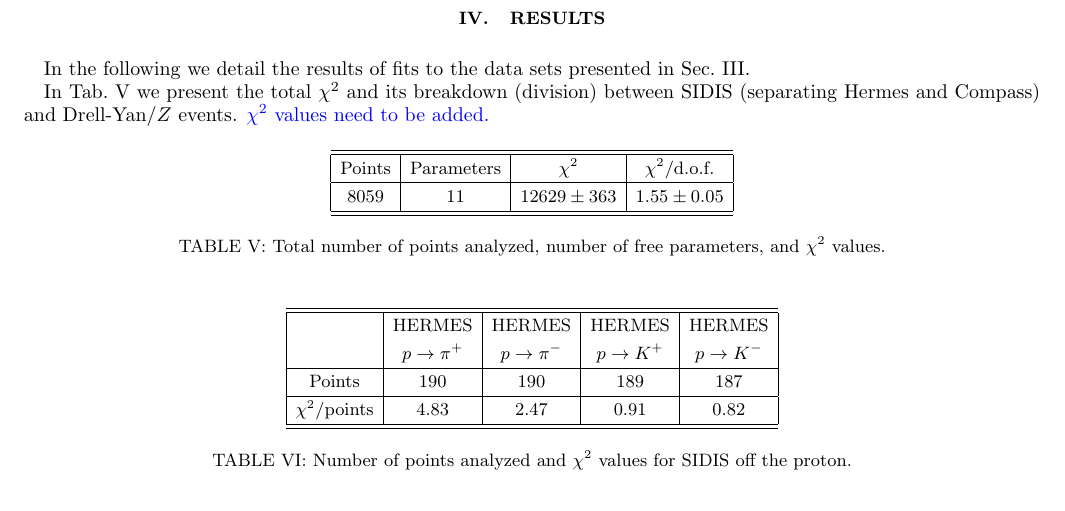
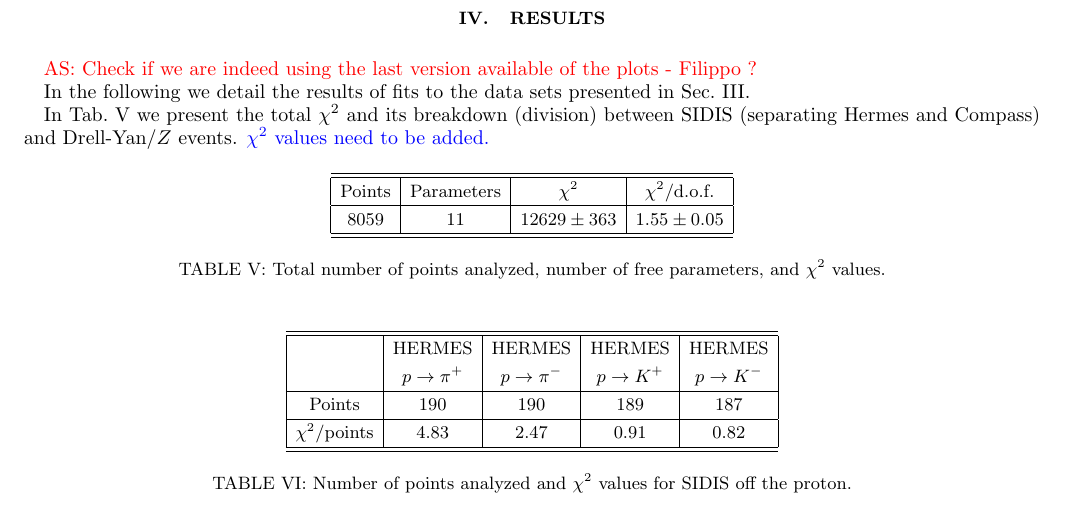
Before and after one commit to abacchetta/SDZ_TMD_fit, a LaTeX paper (SDZ_TMD_fit_AB.tex): part of page 12 of 20, cut so that both start at the same text. Compiled offline with pdfLaTeX.

Commit message:
AS | sec. III

```diff
--- a/SDZ_TMD_fit_AB.tex
+++ b/SDZ_TMD_fit_AB.tex
@@ -929,8 +929,9 @@ Although the minimization is performed on the function defined in~\eqref{e:MC_ch
 \label{s:results}
 %%%%%%%%%%%%%%%%%%%%%%%%%%%%%%%%%%%%%%%%%%%%%%%%%%%%%%%%%%%%%%%%%%
 
-In the following we detail the results of fits to the data sets presented in
-Sec.~\ref{s:data_analysis}.
+\textcolor{red}{AS: Check if we are indeed using the last version available of the plots - Filippo ?}
+
+In the following we detail the results of fits to the data sets presented in Sec.~\ref{s:data_analysis}.
 %In Sec.~\ref{ss:fl_ind_fit} we present a fit of
 %TMDs with flavor-independent widths (see Eqs.~\eqref{e:f1NP}
 %and~\eqref{e:D1NP}); in Sec.~\ref{ss:fl_dep_fit} we discuss the
```
Also changed, not shown: SDZ_TMD_fit_AB.pdf, 2 other files.
